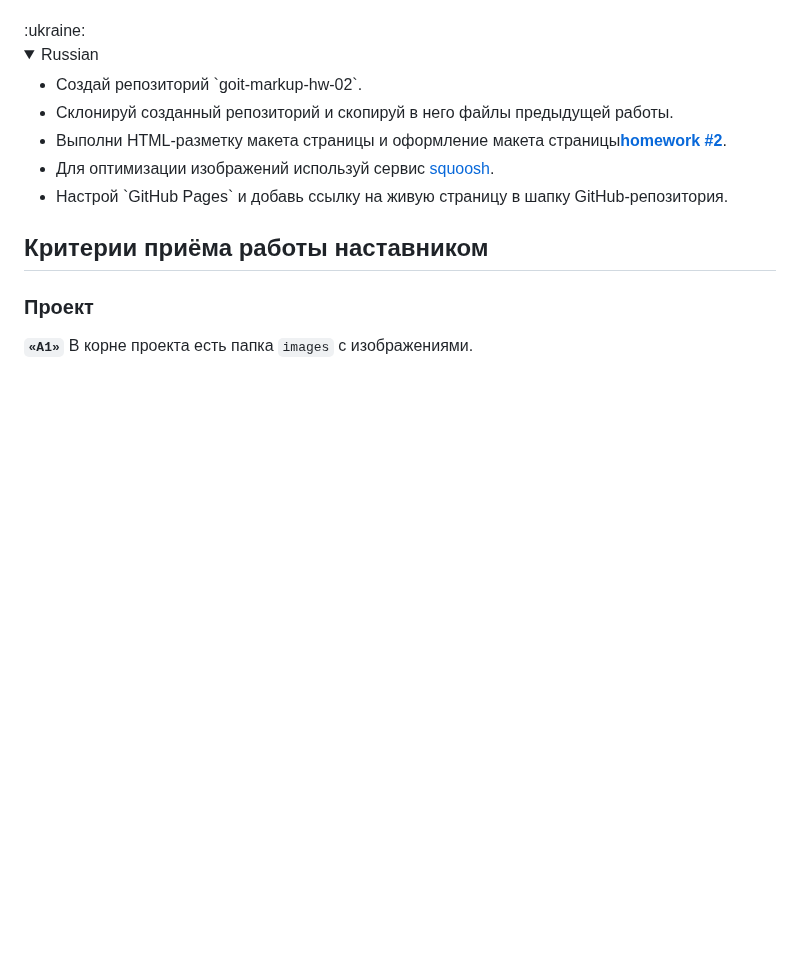
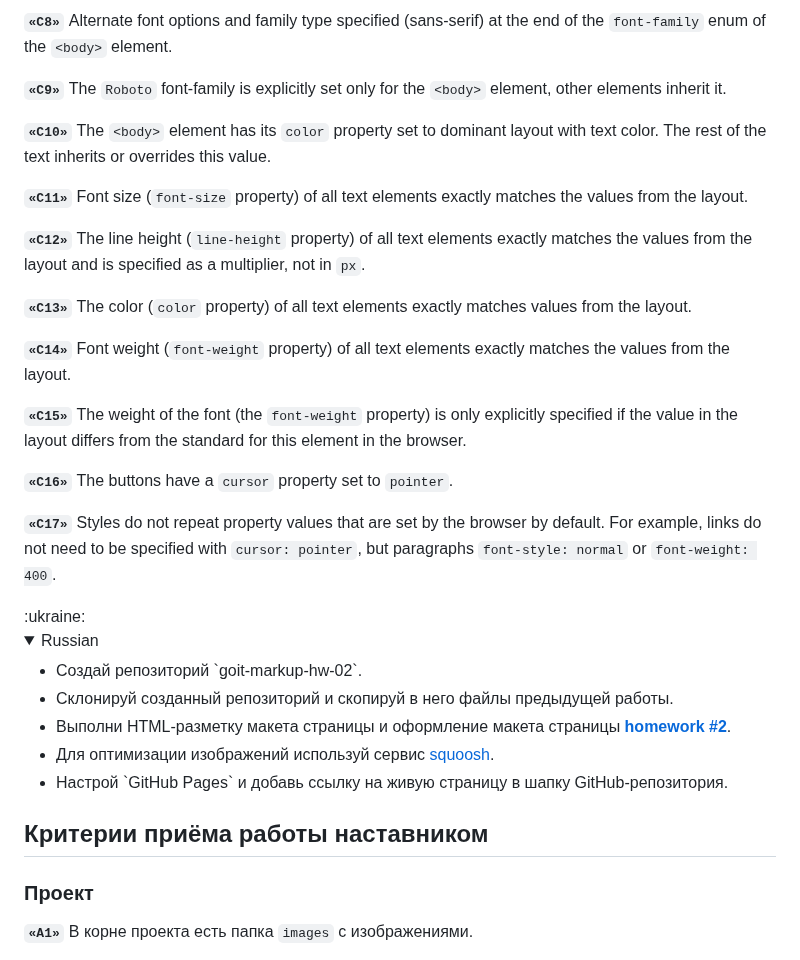
Before and after one commit to lordponchik/goit-markup-hw-02, a Markdown page: README.md, the part around one of its changes. GitHub-like rendering; folded sections open; blank space fills up the shorter version.

```diff
--- a/README.md
+++ b/README.md
@@ -64,3 +81,22 @@
+**`«С8»`** Alternate font options and family type specified (sans-serif) at the end of the `font-family` enum of the `<body>` element.
+
+**`«С9»`** The `Roboto` font-family is explicitly set only for the `<body>` element, other elements inherit it.
+
+**`«С10»`** The `<body>` element has its `color` property set to dominant layout with text color. The rest of the text inherits or overrides this value.
+
+**`«С11»`** Font size (`font-size` property) of all text elements exactly matches the values from the layout.
+
+**`«С12»`** The line height (`line-height` property) of all text elements exactly matches the values from the layout and is specified as a multiplier, not in `px`.
+
+**`«С13»`** The color (`color` property) of all text elements exactly matches values from the layout.
+
+**`«С14»`** Font weight (`font-weight` property) of all text elements exactly matches the values from the layout.
+
+**`«С15»`** The weight of the font (the `font-weight` property) is only explicitly specified if the value in the layout differs from the standard for this element in the browser.
+
+**`«С16»`** The buttons have a `cursor` property set to `pointer`.
+
+**`«С17»`** Styles do not repeat property values that are set by the browser by default. For example, links do not need to be specified with `cursor: pointer`, but paragraphs `font-style: normal` or `font-weight: 400`.
 </details>
 :ukraine:
 <details>
@@ -68,7 +104,7 @@
  	<ul>
 		<li>Создай репозиторий `goit-markup-hw-02`.</li>
 		<li>Склонируй созданный репозиторий и скопируй в него файлы предыдущей работы.</li>
-		<li>Выполни HTML-разметку макета страницы и оформление макета страницы<a href="https://www.figma.com/file/oTYBECAN79dXy19hzWObO4/Web-Studio-(Version-2.1)?node-id=1%3A94"><b>homework #2</b></a>.</li>
+		<li>Выполни HTML-разметку макета страницы и оформление макета страницы <a href="https://www.figma.com/file/oTYBECAN79dXy19hzWObO4/Web-Studio-(Version-2.1)?node-id=1%3A94"><b>homework #2</b></a>.</li>
 		<li>Для оптимизации изображений используй сервис <a href="https://squoosh.app/">squoosh</a>.</li>
 		<li>Настрой `GitHub Pages` и добавь ссылку на живую страницу в шапку GitHub-репозитория.</li>
 	</ul>
```
Also changed, not shown: other parts of README.md (+39 -22 lines).
